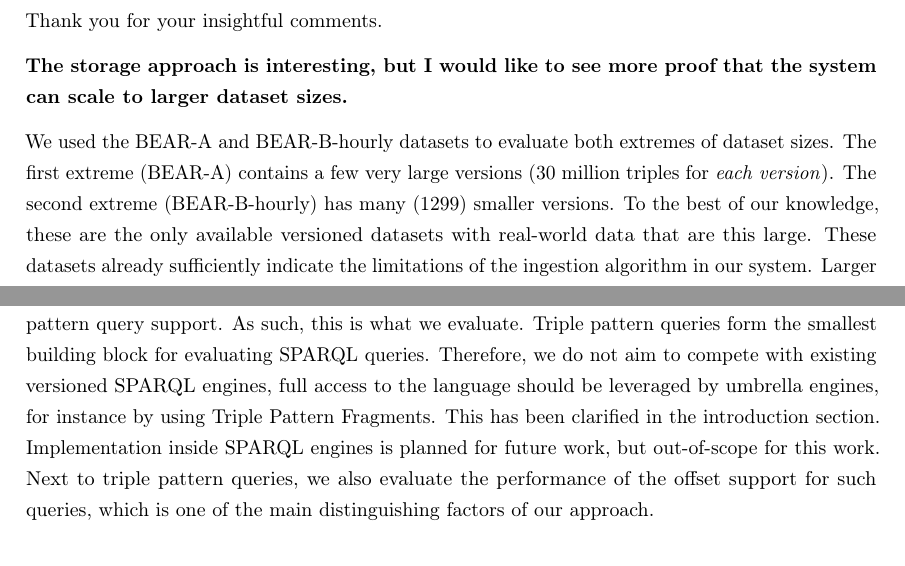
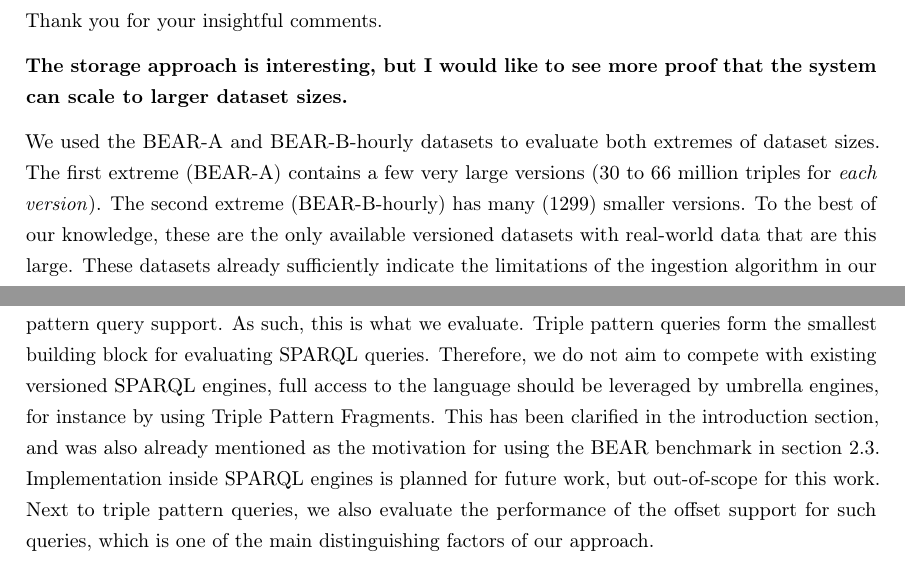
Before and after one commit to rdfostrich/article-jws2018-ostrich, a LaTeX letter (reply-letter.tex): two parts of pages 3 and 5 of 10, joined at a grey line, cut so that both start at the same text. Compiled offline with pdfLaTeX.

Commit message:
Clarify reply letter

```diff
--- a/reply-letter.tex
+++ b/reply-letter.tex
@@ -72,7 +72,7 @@ Thank you for your insightful comments.
 \textbf{The storage approach is interesting, but I would like to see more proof that the system can scale to larger dataset sizes.}
 
 We used the BEAR-A and BEAR-B-hourly datasets to evaluate both extremes of dataset sizes.
-The first extreme (BEAR-A) contains a few very large versions (30 million triples for \emph{each version}).
+The first extreme (BEAR-A) contains a few very large versions (30 to 66 million triples for \emph{each version}).
 The second extreme (BEAR-B-hourly) has many (1299) smaller versions.
 To the best of our knowledge, these are the only available versioned datasets with real-world data
 that are this large.
@@ -192,7 +192,7 @@ Triple pattern queries form the smallest building block for evaluating SPARQL qu
 Therefore, we do not aim to compete with existing versioned SPARQL engines,
 full access to the language should be leveraged by umbrella engines,
 for instance by using Triple Pattern Fragments.
-This has been clarified in the introduction section.
+This has been clarified in the introduction section, and was also already mentioned as the motivation for using the BEAR benchmark in section 2.3.
 Implementation inside SPARQL engines is planned for future work, but out-of-scope for this work.
 Next to triple pattern queries,
 we also evaluate the performance of the offset support for such queries,
```
